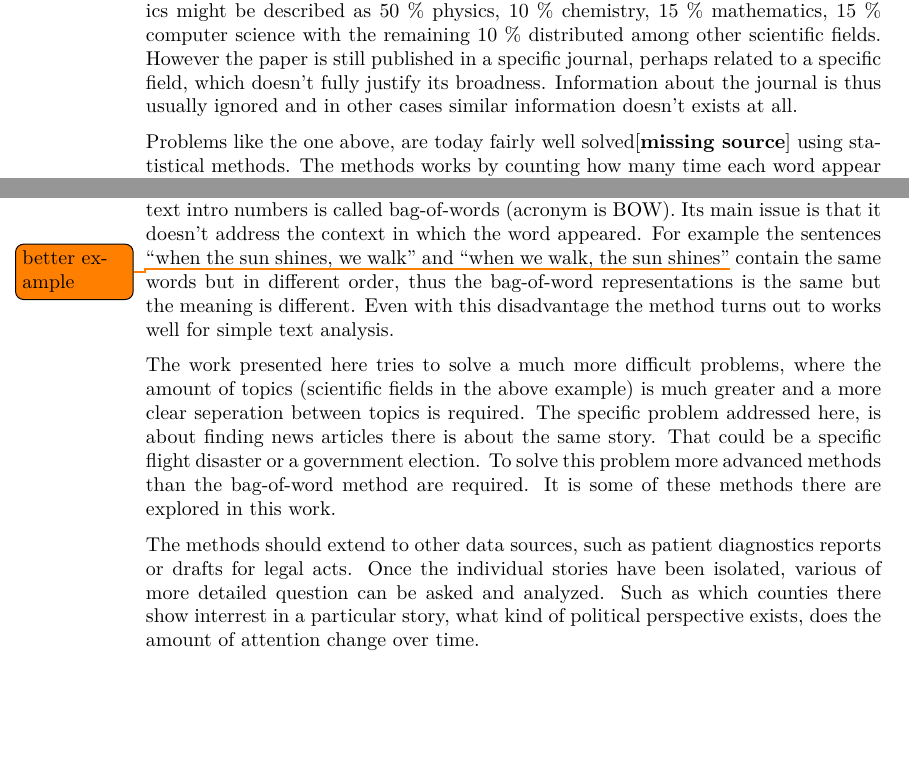
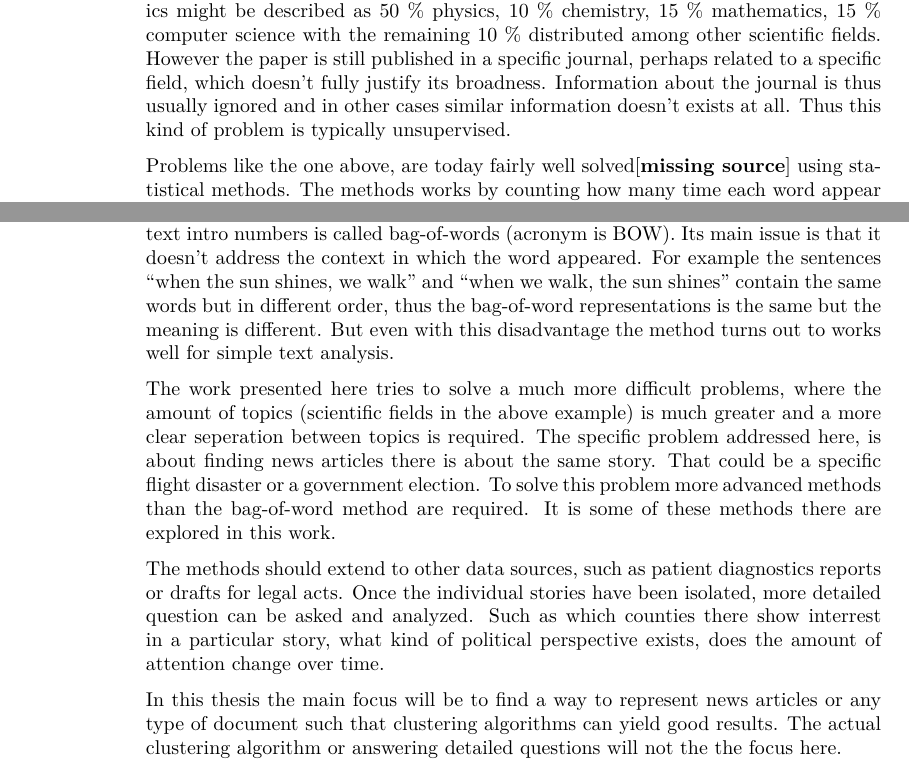
Before and after one commit to AndreasMadsen/bachelor-report, a LaTeX thesis (Thesis.tex, which reads chapters/introduction.tex): two parts of page 12 of 40, joined at a grey line, cut so that both start at the same text, the shorter picture padded with empty space. Compiled offline with XeLaTeX; a missing font is replaced by an installed copy or a similar font.

Commit message:
[introduction] be more precise about what the thesis covers

```diff
--- a/chapters/introduction.tex
+++ b/chapters/introduction.tex
@@ -5,14 +5,14 @@ Algorithmic text analysis is a well known subject.
 A classic example is to take scientific papers and attempt to automatically figure which scientific fields they involve.
 Typically a paper dosen't just involve a single field, thus a paper on fluid dynamics might be described as 50 \% physics, 10 \% chemistry, 15 \% mathematics, 15 \% computer science with the remaining 10 \% distributed among other scientific fields.
 However the paper is still published in a specific journal, perhaps related to a specific field, which doesn't fully justify its broadness.
-Information about the journal is thus usually ignored and in other cases similar information doesn't exists at all.
+Information about the journal is thus usually ignored and in other cases similar information doesn't exists at all. Thus this kind of problem is typically unsupervised.
 
 Problems like the one above, are today fairly well solved\cite{missing source} using statistical methods.
 The methods works by counting how many time each word appear in the document, or didn't appear, in each document.
 This method for transforming text intro numbers is called bag-of-words (acronym is BOW).
 Its main issue is that it doesn't address the context in which the word appeared.
-For example the sentences ``when the sun shines, we walk'' and ``when we walk, the sun shines''\todo{better example} contain the same words but in different order, thus the bag-of-word representations is the same but the meaning is different.
-Even with this disadvantage the method turns out to works well for simple text analysis.
+For example the sentences ``when the sun shines, we walk'' and ``when we walk, the sun shines'' contain the same words but in different order, thus the bag-of-word representations is the same but the meaning is different.
+But even with this disadvantage the method turns out to works well for simple text analysis.
 
 The work presented here tries to solve a much more difficult problems, where the amount of topics (scientific fields in the above example) is much greater and a more clear seperation between topics is required.
 The specific problem addressed here, is about finding news articles there is about the same story.
@@ -21,4 +21,6 @@ To solve this problem more advanced methods than the bag-of-word method are requ
 It is some of these methods there are explored in this work.
 
 The methods should extend to other data sources, such as patient diagnostics reports or drafts for legal acts.
-Once the individual stories have been isolated, various of more detailed question can be asked and analyzed. Such as which counties there show interrest in a particular story, what kind of political perspective exists, does the amount of attention change over time.
+Once the individual stories have been isolated, more detailed question can be asked and analyzed. Such as which counties there show interrest in a particular story, what kind of political perspective exists, does the amount of attention change over time.
+
+In this thesis the main focus will be to find a way to represent news articles or any type of document such that clustering algorithms can yield good results. The actual clustering algorithm or answering detailed questions will not the the focus here.
```
